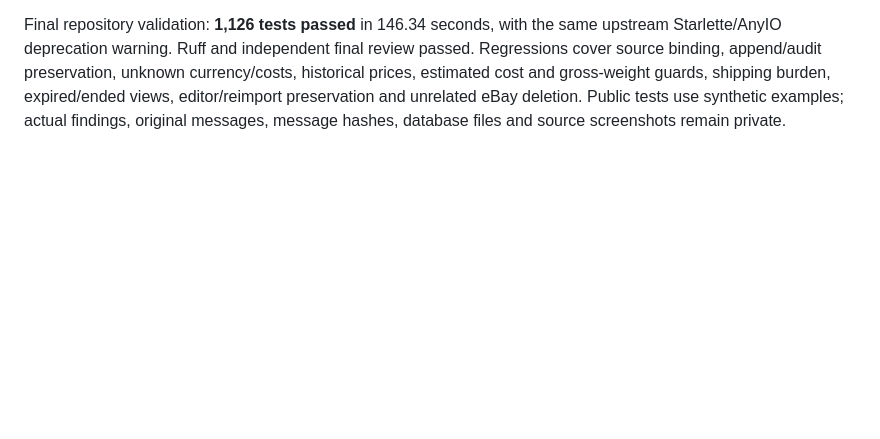
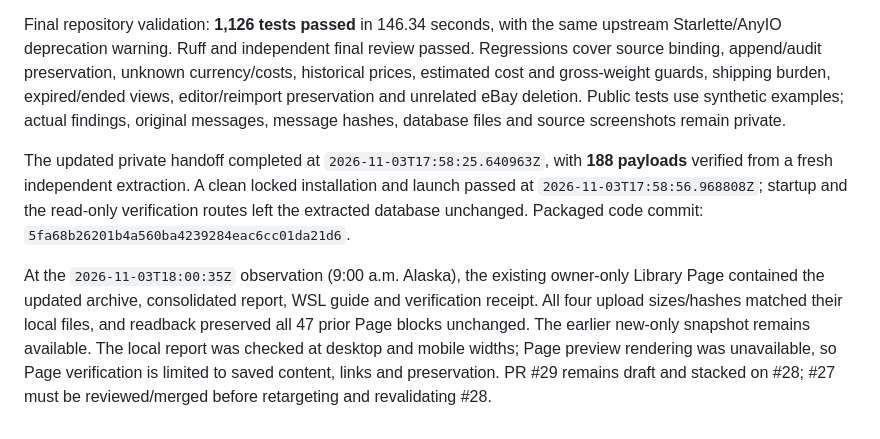
Before and after one commit to lucasfarmer20-netizen/Turquoise_Radar, a Markdown page: docs/JRI-017.md, the part around the change. Drawn GitHub-style; blank space fills up the shorter version.

Commit message:
Record verified private owner-evidence handoff

```diff
--- a/docs/JRI-017.md
+++ b/docs/JRI-017.md
@@ -219,3 +219,18 @@ unknown currency/costs, historical prices, estimated cost and gross-weight guard
 shipping burden, expired/ended views, editor/reimport preservation and unrelated
 eBay deletion. Public tests use synthetic examples; actual findings, original
 messages, message hashes, database files and source screenshots remain private.
+
+The updated private handoff completed at `2026-11-03T17:58:25.640963Z`, with
+**188 payloads** verified from a fresh independent extraction. A clean locked
+installation and launch passed at `2026-11-03T17:58:56.968808Z`; startup and the
+read-only verification routes left the extracted database unchanged. Packaged
+code commit: `5fa68b26201b4a560ba4239284eac6cc01da21d6`.
+
+At the `2026-11-03T18:00:35Z` observation (9:00 a.m. Alaska), the existing
+owner-only Library Page contained the updated archive, consolidated report, WSL
+guide and verification receipt. All four upload sizes/hashes matched their local
+files, and readback preserved all 47 prior Page blocks unchanged. The earlier
+new-only snapshot remains available. The local report was checked at desktop and
+mobile widths; Page preview rendering was unavailable, so Page verification is
+limited to saved content, links and preservation. PR #29 remains draft and stacked
+on #28; #27 must be reviewed/merged before retargeting and revalidating #28.
```
